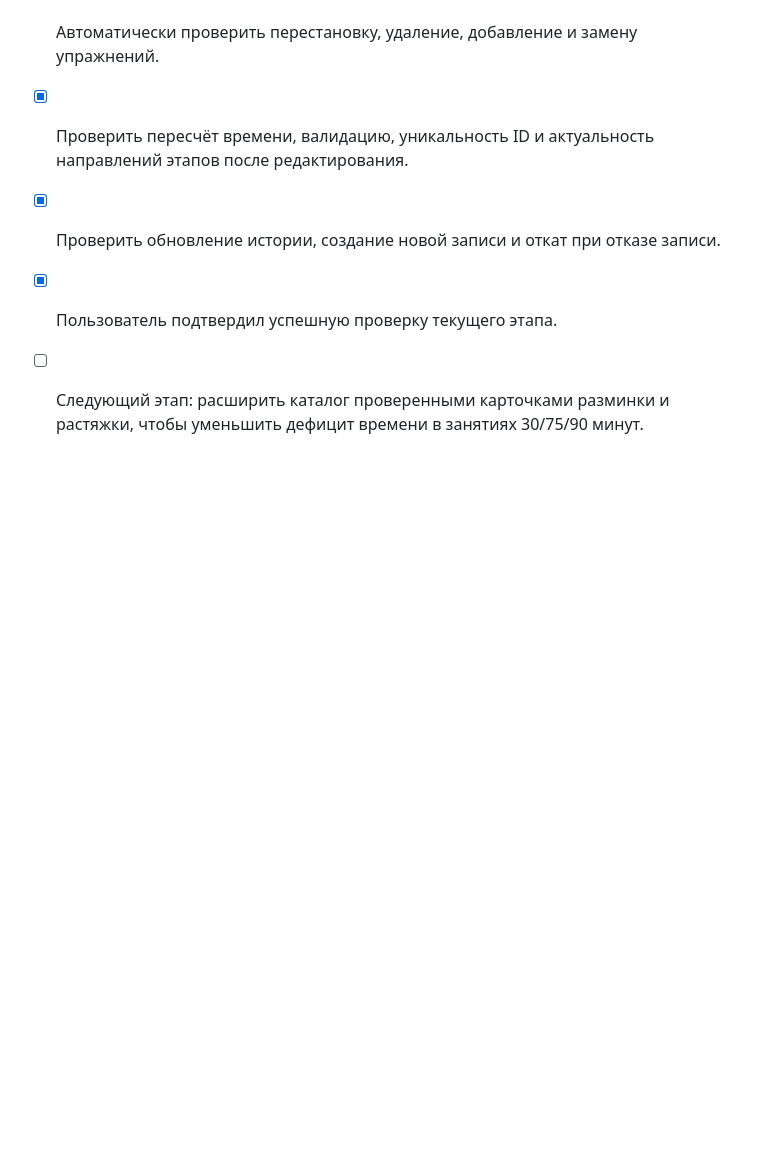
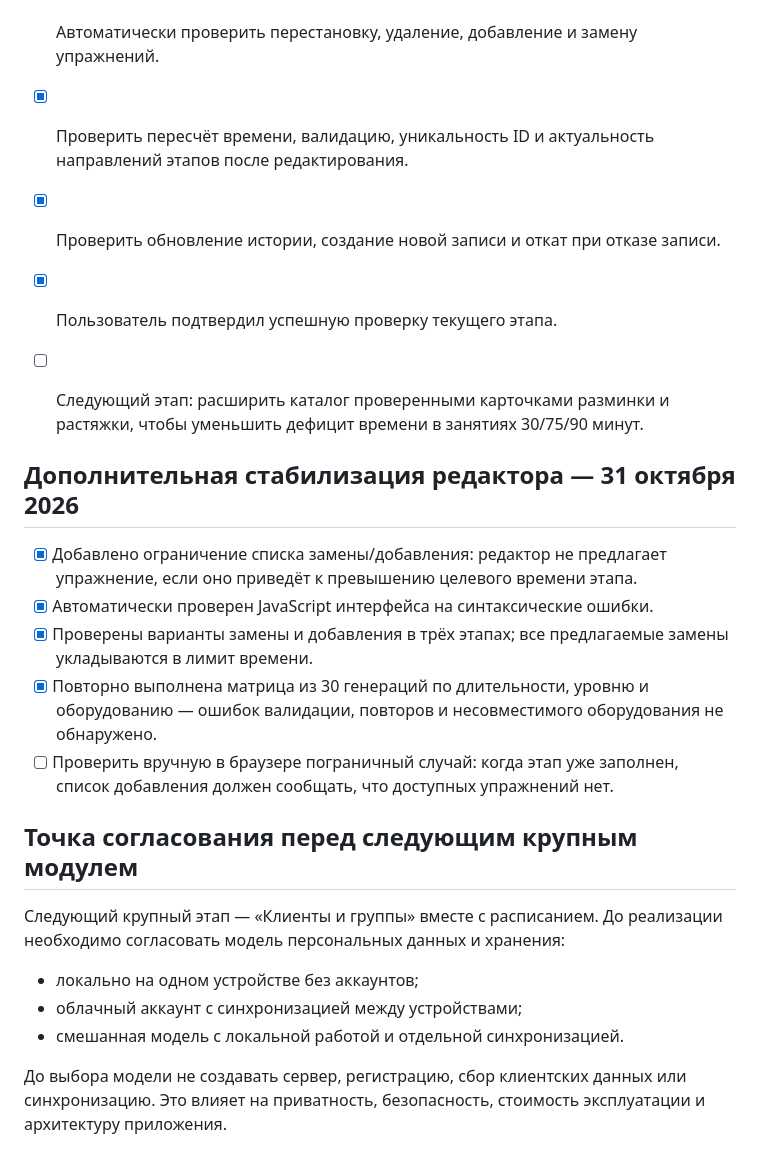
Before and after one commit to daooda985-blip/pilates-emoveo, a Markdown page: docs/ROADMAP.md, the part around one of its changes. Drawn GitHub-style; blank space fills up the shorter version.

```diff
--- a/docs/ROADMAP.md
+++ b/docs/ROADMAP.md
@@ -106,3 +106,21 @@
 - [x] Проверить обновление истории, создание новой записи и откат при отказе записи.
 - [x] Пользователь подтвердил успешную проверку текущего этапа.
 - [ ] Следующий этап: расширить каталог проверенными карточками разминки и растяжки, чтобы уменьшить дефицит времени в занятиях 30/75/90 минут.
+
+
+## Дополнительная стабилизация редактора — 31 октября 2026
+
+- [x] Добавлено ограничение списка замены/добавления: редактор не предлагает упражнение, если оно приведёт к превышению целевого времени этапа.
+- [x] Автоматически проверен JavaScript интерфейса на синтаксические ошибки.
+- [x] Проверены варианты замены и добавления в трёх этапах; все предлагаемые замены укладываются в лимит времени.
+- [x] Повторно выполнена матрица из 30 генераций по длительности, уровню и оборудованию — ошибок валидации, повторов и несовместимого оборудования не обнаружено.
+- [ ] Проверить вручную в браузере пограничный случай: когда этап уже заполнен, список добавления должен сообщать, что доступных упражнений нет.
+
+## Точка согласования перед следующим крупным модулем
+
+Следующий крупный этап — «Клиенты и группы» вместе с расписанием. До реализации необходимо согласовать модель персональных данных и хранения:
+- локально на одном устройстве без аккаунтов;
+- облачный аккаунт с синхронизацией между устройствами;
+- смешанная модель с локальной работой и отдельной синхронизацией.
+
+До выбора модели не создавать сервер, регистрацию, сбор клиентских данных или синхронизацию. Это влияет на приватность, безопасность, стоимость эксплуатации и архитектуру приложения.
```
Also changed, not shown: other parts of docs/ROADMAP.md (+16 -16 lines).
